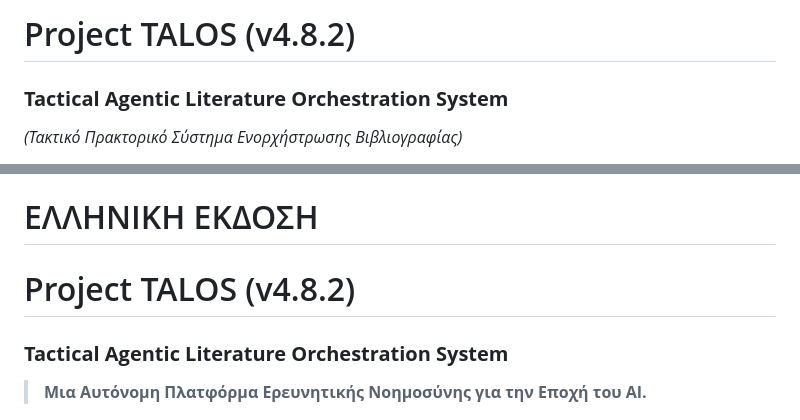
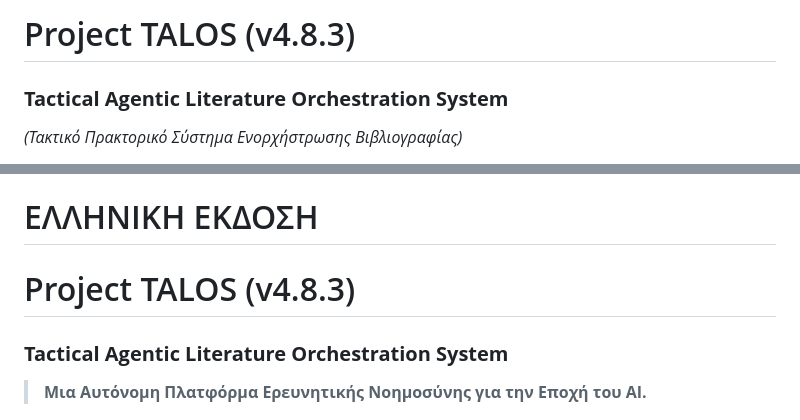
Before and after one commit to Christos-Smarlamakis/Project-TALOS, a Markdown page: README.md, 2 parts joined by grey strips. Drawn GitHub-style.

Commit message:
ενημέρωση ReadMe

```diff
--- a/README.md
+++ b/README.md
@@ -1,5 +1,5 @@
 
-# Project TALOS (v4.8.2)
+# Project TALOS (v4.8.3)
 
 ### **Tactical Agentic Literature Orchestration System**
 *(Τακτικό Πρακτορικό Σύστημα Ενορχήστρωσης Βιβλιογραφίας)*
@@ -109,7 +109,7 @@ This project is licensed under the **GNU Affero General Public License v3.0 (AGP
 
 # ΕΛΛΗΝΙΚΗ ΕΚΔΟΣΗ
 
-# Project TALOS (v4.8.2)
+# Project TALOS (v4.8.3)
 ### **Tactical Agentic Literature Orchestration System**
 
 > **Μια Αυτόνομη Πλατφόρμα Ερευνητικής Νοημοσύνης για την Εποχή του AI.**
```
